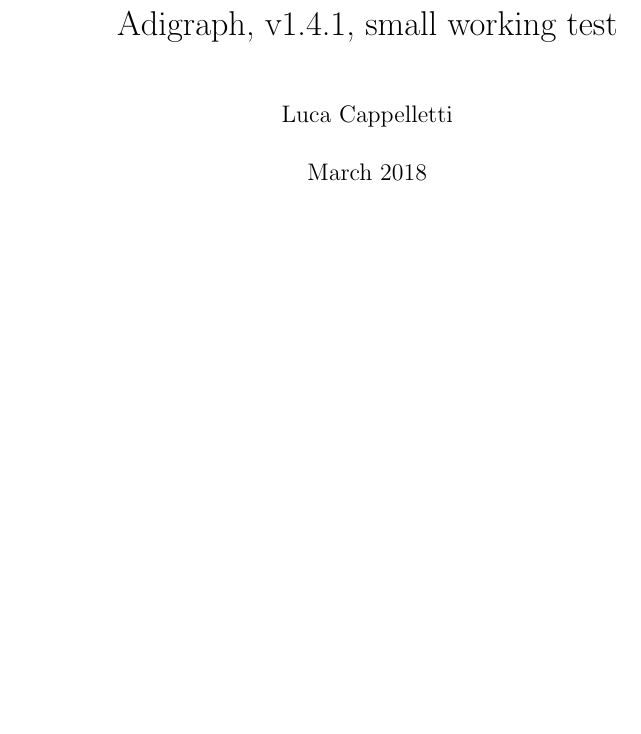
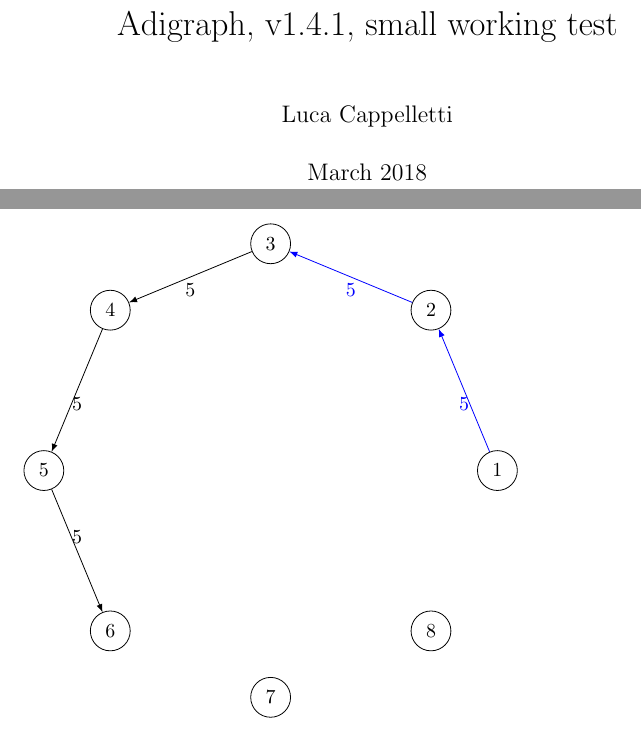
Before and after one commit to LucaCappelletti94/adigraph, a LaTeX document (adigraph_working_test.tex): part of page 1 of 4 before the commit and two parts of pages 1 and 5 of 5 after it, the two joined at a grey line, cut so that both start at the same text, the shorter picture padded with empty space. Compiled offline with pdfLaTeX.

```diff
--- a/adigraph_working_test.tex
+++ b/adigraph_working_test.tex
@@ -100,6 +100,29 @@
 			3,4,blue;
 		}
 	\end{figure}
+
+	\NewAdigraph{myForthAdigraph}{
+		1:4;
+		2:4;
+		3:4;
+		4:4;
+		5:4;
+		6:4;
+		7:4;
+		8:4;
+	}{
+		1,2:5;
+		2,3:5;
+		3,4:5;
+		4,5:5;
+		5,6:5;
+	}
+
+	\begin{figure}
+		\myForthAdigraph{
+			1,2,3:0;
+		}
+	\end{figure}
 \end{center}
 
 \end{document}
```
Also changed, not shown: adigraph_documentation.tex (+2 -1 lines), adigraph_documentation.pdf, adigraph_working_test.pdf.
